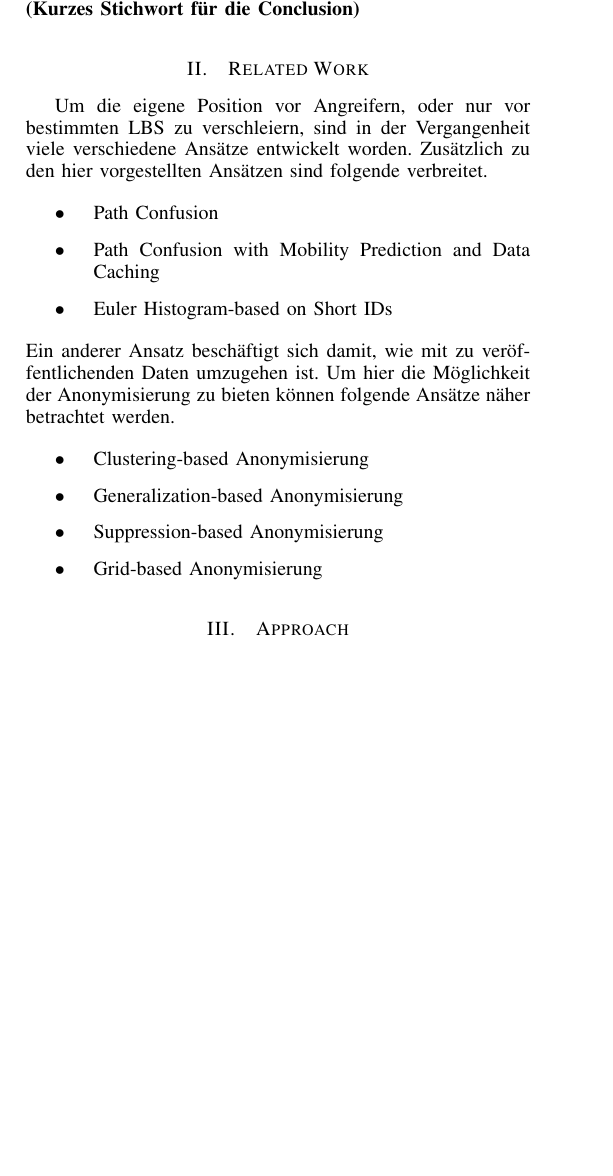
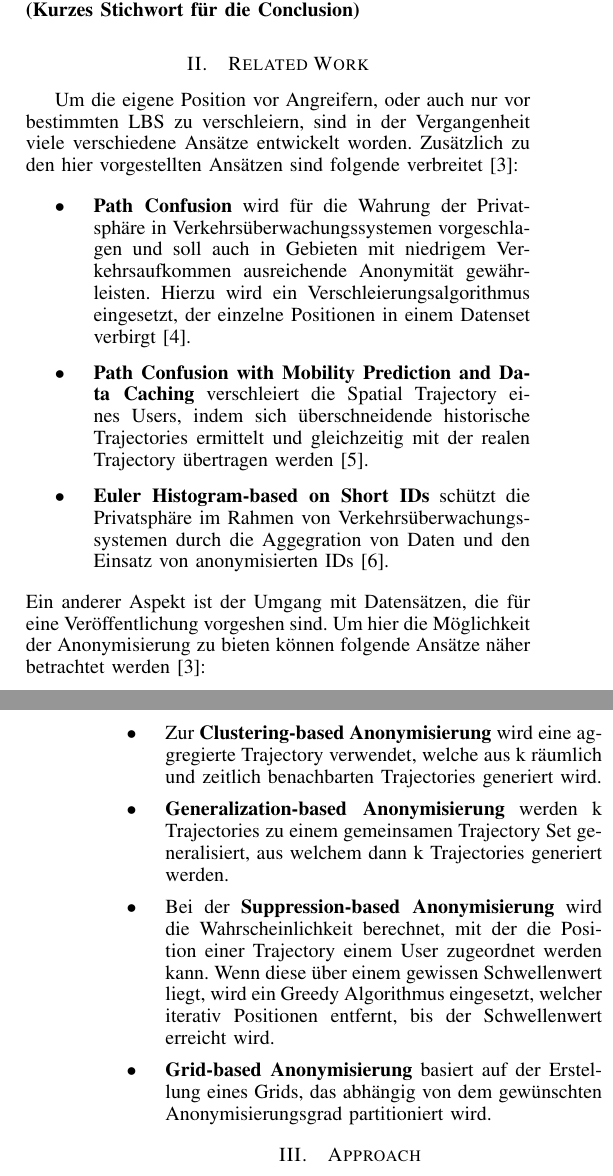
Before and after one commit to Nummer35/MOBI_SEM_M, a LaTeX paper (Latex/bare_conf.tex, which reads Latex/RelatedWork.tex): part of one column of page 1 of 9 before the commit and two parts of the columns of pages 1 and 2 of 9 after it, the two joined at a grey line, cut so that both start at the same text, the shorter picture padded with empty space. Compiled offline with pdfLaTeX.

Commit message:
Related Work erweitert

```diff
--- a/Latex/RelatedWork.tex
+++ b/Latex/RelatedWork.tex
@@ -1,13 +1,13 @@
-Um die eigene Position vor Angreifern, oder nur vor bestimmten LBS zu verschleiern, sind in der Vergangenheit viele verschiedene Ansätze entwickelt worden. Zusätzlich zu den hier vorgestellten Ansätzen sind folgende verbreitet.
+Um die eigene Position vor Angreifern, oder auch nur vor bestimmten LBS zu verschleiern, sind in der Vergangenheit viele verschiedene Ansätze entwickelt worden. Zusätzlich zu den hier vorgestellten Ansätzen sind folgende verbreitet \cite{Chow2011}:
 \begin{itemize}
-\item{Path Confusion}
-\item{Path Confusion with Mobility Prediction and Data Caching}
-\item{Euler Histogram-based on Short IDs}
+\item{\textbf{Path Confusion}} wird für die Wahrung der Privatsphäre in Verkehrsüberwachungssystemen vorgeschlagen und soll auch in Gebieten mit niedrigem Verkehrsaufkommen ausreichende Anonymität gewährleisten. Hierzu wird ein Verschleierungsalgorithmus eingesetzt, der einzelne Positionen in einem Datenset verbirgt \cite{Hoh2007}.
+\item{\textbf{Path Confusion with Mobility Prediction and Data Caching}} verschleiert die Spatial Trajectory eines Users, indem sich überschneidende historische Trajectories ermittelt und gleichzeitig mit der realen Trajectory übertragen werden \cite{Meyerowitz2009}.
+\item{\textbf{Euler Histogram-based on Short IDs}} schützt die Privatsphäre im Rahmen von Verkehrsüberwachungssystemen durch die Aggegration von Daten und den Einsatz von anonymisierten IDs \cite{Xie2010}.
 \end{itemize}
-Ein anderer Ansatz beschäftigt sich damit, wie mit zu veröffentlichenden Daten umzugehen ist. Um hier die Möglichkeit der Anonymisierung zu bieten können folgende Ansätze näher betrachtet werden.
+Ein anderer Aspekt ist der Umgang mit Datensätzen, die für eine Veröffentlichung vorgeshen sind. Um hier die Möglichkeit der Anonymisierung zu bieten können folgende Ansätze näher betrachtet werden \cite{Chow2011}:
 \begin{itemize}
-\item {Clustering-based Anonymisierung}
-\item{Generalization-based Anonymisierung}
-\item{Suppression-based Anonymisierung}
-\item{Grid-based Anonymisierung}
+\item {} Zur \textbf{Clustering-based Anonymisierung} wird eine aggregierte Trajectory verwendet, welche aus k räumlich und zeitlich benachbarten Trajectories generiert wird.
+\item{\textbf{Generalization-based Anonymisierung}} werden k Trajectories zu einem gemeinsamen Trajectory Set generalisiert, aus welchem dann k Trajectories generiert werden.
+\item{} Bei der \textbf{Suppression-based Anonymisierung} wird die Wahrscheinlichkeit berechnet, mit der die Position einer Trajectory einem User zugeordnet werden kann. Wenn diese über einem gewissen Schwellenwert liegt, wird ein Greedy Algorithmus eingesetzt, welcher iterativ Positionen entfernt, bis der Schwellenwert erreicht wird.
+\item{\textbf{Grid-based Anonymisierung}} basiert auf der Erstellung eines Grids, das abhängig von dem gewünschten Anonymisierungsgrad partitioniert wird.
 \end{itemize}
```
Also changed, not shown: Latex/Literature.bib (+29 -0 lines).
